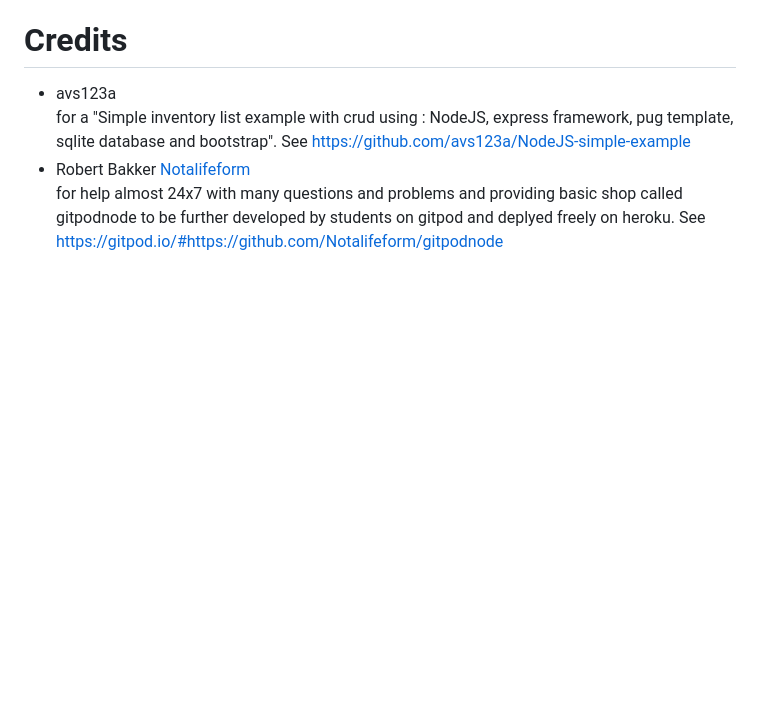
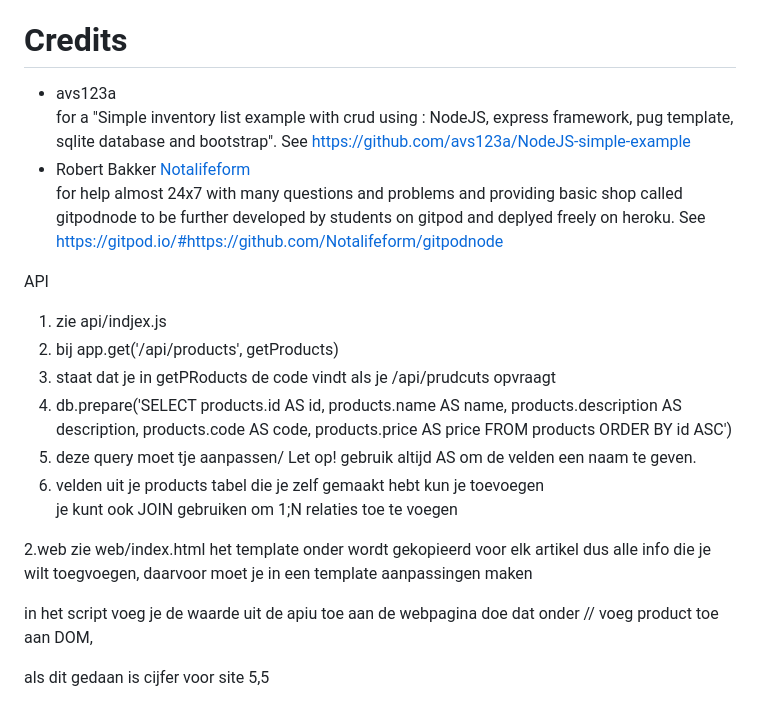
Before and after one commit to emmaus-5h/webshop-5hin2-deshawn-jon-, a Markdown page: README.md, the part around the change. Drawn GitHub-style; blank space fills up the shorter version.

Commit message:
uitleg API en WEB om voldoende te halen

```diff
--- a/README.md
+++ b/README.md
@@ -199,3 +199,28 @@ https://yarnpkg.com/getting-started
 for a "Simple inventory list example with crud using : NodeJS, express framework, pug template, sqlite database and bootstrap". See https://github.com/avs123a/NodeJS-simple-example
 - Robert Bakker [Notalifeform](https://www.gihub.com/Notalifeform)<br>
 for help almost 24x7 with many questions and problems and providing basic shop called gitpodnode to be further developed by students on gitpod and deplyed freely on heroku. See https://gitpod.io/#https://github.com/Notalifeform/gitpodnode
+
+
+
+
+API
+1. zie api/indjex.js
+2. bij  app.get('/api/products', getProducts)
+3. staat dat je in getPRoducts de code vindt als je /api/prudcuts opvraagt
+4. db.prepare('SELECT products.id AS id, products.name AS name, products.description AS description, products.code AS code, products.price AS price FROM products ORDER BY id ASC')
+5. deze query moet tje aanpassen/ Let op! gebruik altijd AS om de velden een naam te geven.
+6. velden uit je products tabel die je zelf gemaakt hebt kun je toevoegen<br>
+je kunt ook JOIN gebruiken om 1;N relaties toe te voegen
+
+2.web
+zie web/index.html
+het template onder <!-- template for product info-->
+wordt gekopieerd voor elk artikel
+dus alle info die je wilt toegvoegen,
+daarvoor moet je in een template aanpassingen maken
+
+in het script voeg je de waarde uit de apiu toe aan de webpagina
+doe dat onder
+// voeg product toe aan DOM,
+
+als dit gedaan is cijfer voor site 5,5
```
